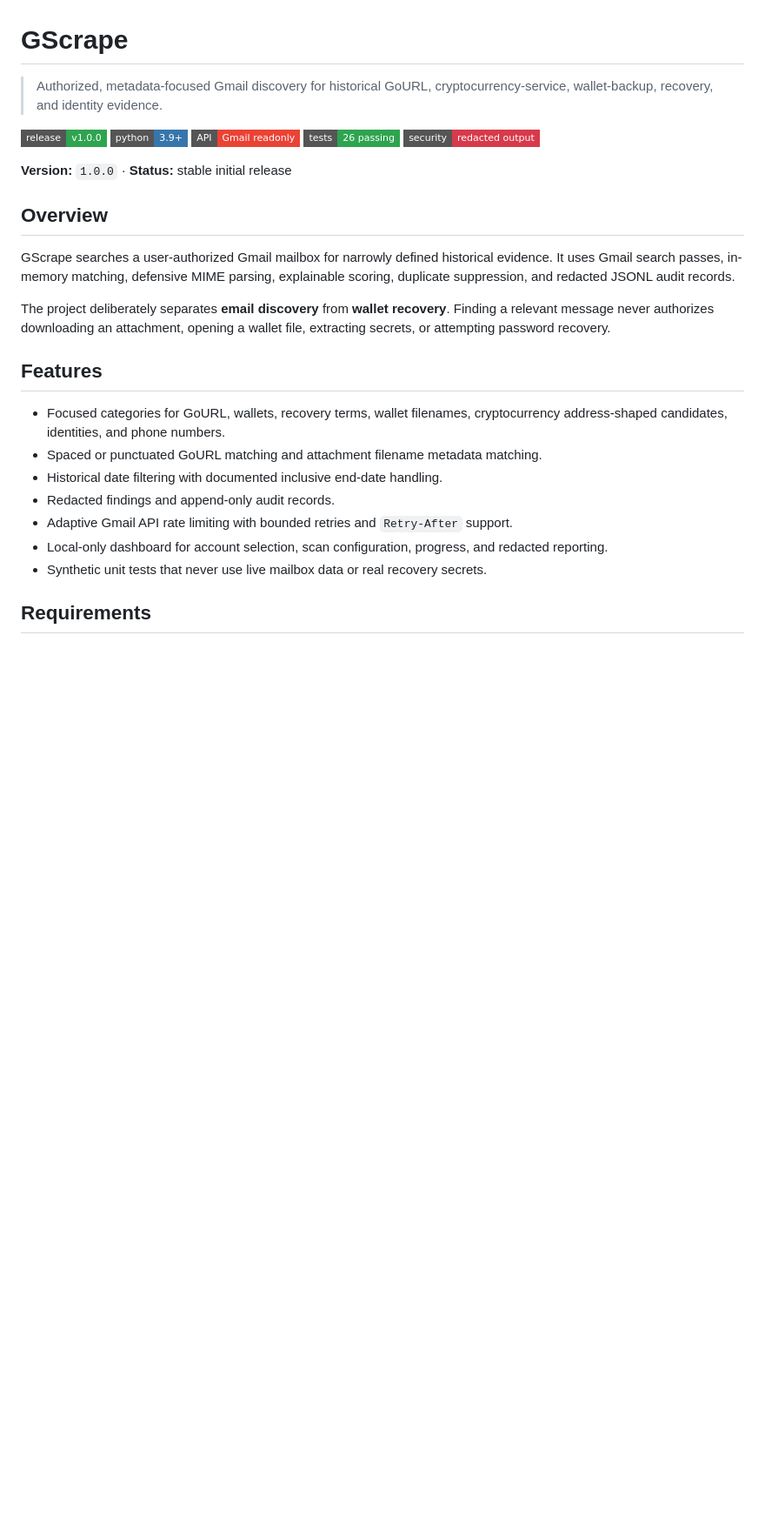
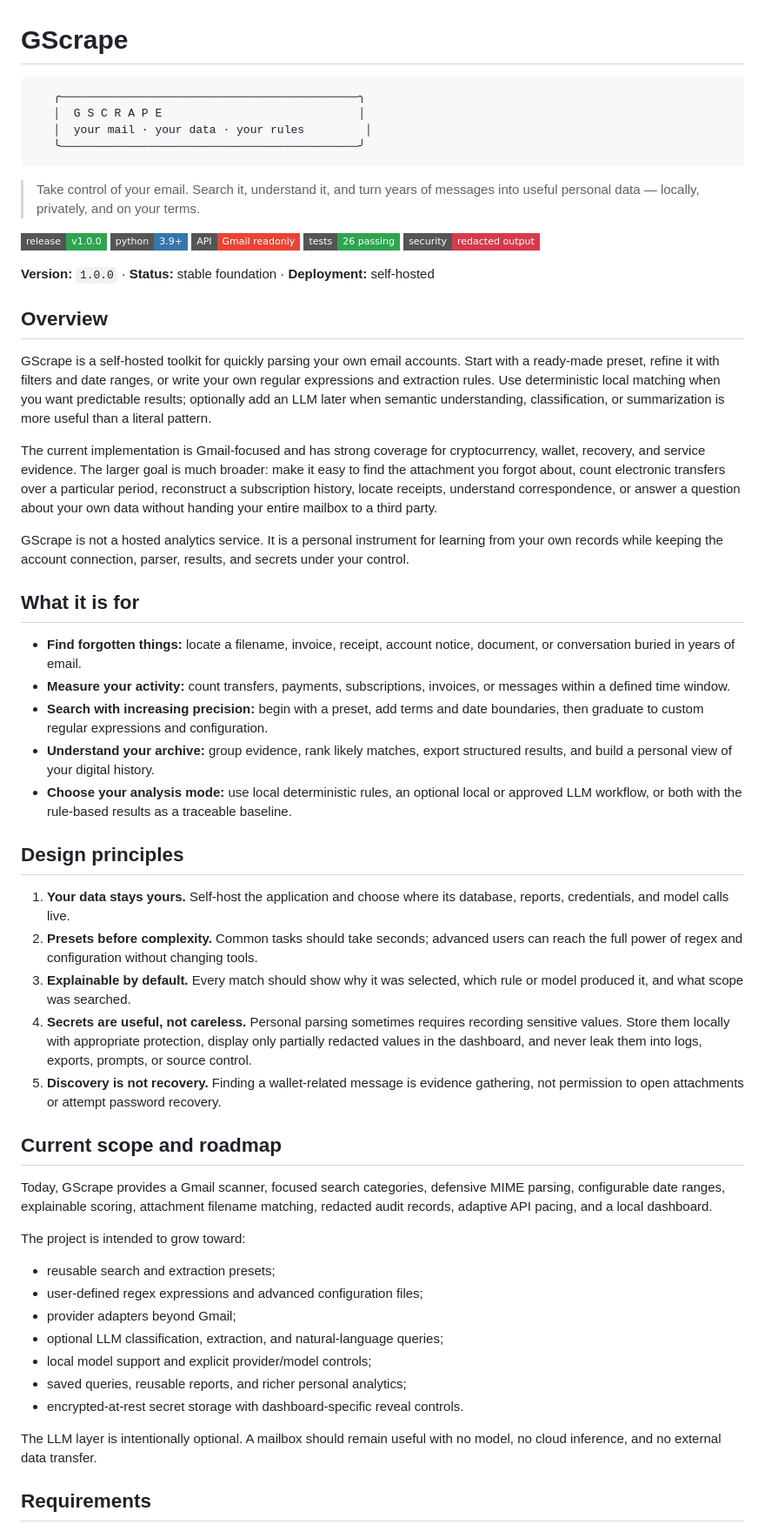
Before and after one commit to DTRHnet/GScrape, a Markdown page: README.md, the part around one of its changes. Shown at 87% size. Drawn GitHub-style; badges without logos; blank space fills up the shorter version.

````diff
--- a/README.md
+++ b/README.md
@@ -1,7 +1,14 @@
 # GScrape
 
-> Authorized, metadata-focused Gmail discovery for historical GoURL,
-> cryptocurrency-service, wallet-backup, recovery, and identity evidence.
+```text
+   ╭────────────────────────────────────────────╮
+   │  G S C R A P E                             │
+   │  your mail · your data · your rules         │
+   ╰────────────────────────────────────────────╯
+```
+
+> Take control of your email. Search it, understand it, and turn years of
+> messages into useful personal data — locally, privately, and on your terms.
 
 [![Release](https://img.shields.io/badge/release-v1.0.0-2ea44f?style=flat-square)](https://github.com/DTRHnet/GScrape/releases/tag/v1.0.0)
 [![Python](https://img.shields.io/badge/python-3.9%2B-3776ab?style=flat-square&logo=python&logoColor=white)](https://www.python.org/)
@@ -9,30 +16,76 @@
 [![Tests](https://img.shields.io/badge/tests-26%20passing-2ea44f?style=flat-square)](#testing)
 [![Security](https://img.shields.io/badge/security-redacted%20output-d73a4a?style=flat-square)](#security-and-data-handling)
 
-**Version:** `1.0.0` · **Status:** stable initial release
+**Version:** `1.0.0` · **Status:** stable foundation · **Deployment:** self-hosted
 
 ## Overview
 
-GScrape searches a user-authorized Gmail mailbox for narrowly defined historical
-evidence. It uses Gmail search passes, in-memory matching, defensive MIME
-parsing, explainable scoring, duplicate suppression, and redacted JSONL audit
-records.
+GScrape is a self-hosted toolkit for quickly parsing your own email accounts.
+Start with a ready-made preset, refine it with filters and date ranges, or write
+your own regular expressions and extraction rules. Use deterministic local
+matching when you want predictable results; optionally add an LLM later when
+semantic understanding, classification, or summarization is more useful than a
+literal pattern.
 
-The project deliberately separates **email discovery** from **wallet recovery**.
-Finding a relevant message never authorizes downloading an attachment, opening a
-wallet file, extracting secrets, or attempting password recovery.
+The current implementation is Gmail-focused and has strong coverage for
+cryptocurrency, wallet, recovery, and service evidence. The larger goal is much
+broader: make it easy to find the attachment you forgot about, count electronic
+transfers over a particular period, reconstruct a subscription history, locate
+receipts, understand correspondence, or answer a question about your own data
+without handing your entire mailbox to a third party.
 
-## Features
+GScrape is not a hosted analytics service. It is a personal instrument for
+learning from your own records while keeping the account connection, parser,
+results, and secrets under your control.
 
-- Focused categories for GoURL, wallets, recovery terms, wallet filenames,
-  cryptocurrency address-shaped candidates, identities, and phone numbers.
-- Spaced or punctuated GoURL matching and attachment filename metadata matching.
-- Historical date filtering with documented inclusive end-date handling.
-- Redacted findings and append-only audit records.
-- Adaptive Gmail API rate limiting with bounded retries and `Retry-After` support.
-- Local-only dashboard for account selection, scan configuration, progress, and
-  redacted reporting.
-- Synthetic unit tests that never use live mailbox data or real recovery secrets.
+## What it is for
+
+- **Find forgotten things:** locate a filename, invoice, receipt, account notice,
+  document, or conversation buried in years of email.
+- **Measure your activity:** count transfers, payments, subscriptions, invoices,
+  or messages within a defined time window.
+- **Search with increasing precision:** begin with a preset, add terms and date
+  boundaries, then graduate to custom regular expressions and configuration.
+- **Understand your archive:** group evidence, rank likely matches, export
+  structured results, and build a personal view of your digital history.
+- **Choose your analysis mode:** use local deterministic rules, an optional local
+  or approved LLM workflow, or both with the rule-based results as a traceable
+  baseline.
+
+## Design principles
+
+1. **Your data stays yours.** Self-host the application and choose where its
+   database, reports, credentials, and model calls live.
+2. **Presets before complexity.** Common tasks should take seconds; advanced
+   users can reach the full power of regex and configuration without changing
+   tools.
+3. **Explainable by default.** Every match should show why it was selected,
+   which rule or model produced it, and what scope was searched.
+4. **Secrets are useful, not careless.** Personal parsing sometimes requires
+   recording sensitive values. Store them locally with appropriate protection,
+   display only partially redacted values in the dashboard, and never leak them
+   into logs, exports, prompts, or source control.
+5. **Discovery is not recovery.** Finding a wallet-related message is evidence
+   gathering, not permission to open attachments or attempt password recovery.
+
+## Current scope and roadmap
+
+Today, GScrape provides a Gmail scanner, focused search categories, defensive
+MIME parsing, configurable date ranges, explainable scoring, attachment filename
+matching, redacted audit records, adaptive API pacing, and a local dashboard.
+
+The project is intended to grow toward:
+
+- reusable search and extraction presets;
+- user-defined regex expressions and advanced configuration files;
+- provider adapters beyond Gmail;
+- optional LLM classification, extraction, and natural-language queries;
+- local model support and explicit provider/model controls;
+- saved queries, reusable reports, and richer personal analytics;
+- encrypted-at-rest secret storage with dashboard-specific reveal controls.
+
+The LLM layer is intentionally optional. A mailbox should remain useful with no
+model, no cloud inference, and no external data transfer.
 
 ## Requirements
 
````
Also changed, not shown: other parts of README.md (+62 -11 lines).
